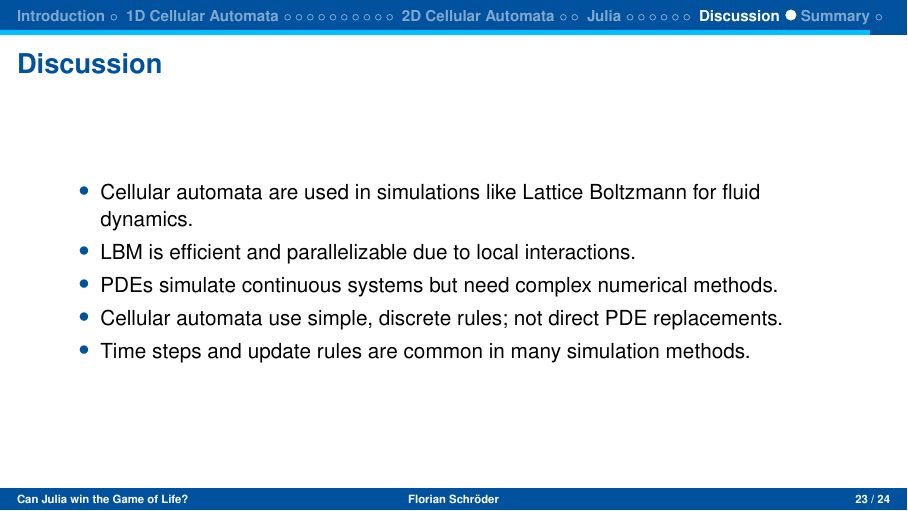
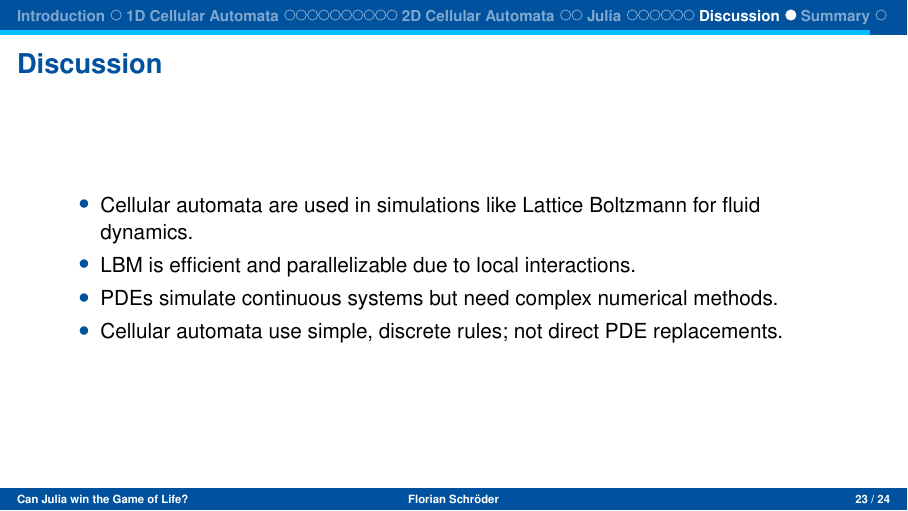
Before and after one commit to TecToast/JuliaGameOfLife, LaTeX slides (presentation/tex/talk.tex, which reads presentation/tex/slides.tex): page 23 of 24. The pictures show the PDF file output/talk.pdf that the author committed with the source.

Commit message:
chore: shorten

```diff
--- a/presentation/tex/slides.tex
+++ b/presentation/tex/slides.tex
@@ -242,7 +242,6 @@ end
         \item LBM is efficient and parallelizable due to local interactions.
         \item PDEs simulate continuous systems but need complex numerical methods.
         \item Cellular automata use simple, discrete rules; not direct PDE replacements.
-        \item Time steps and update rules are common in many simulation methods.
     \end{itemize}
 
 \end{frame}
```
Also changed, not shown: output/talk.pdf.
